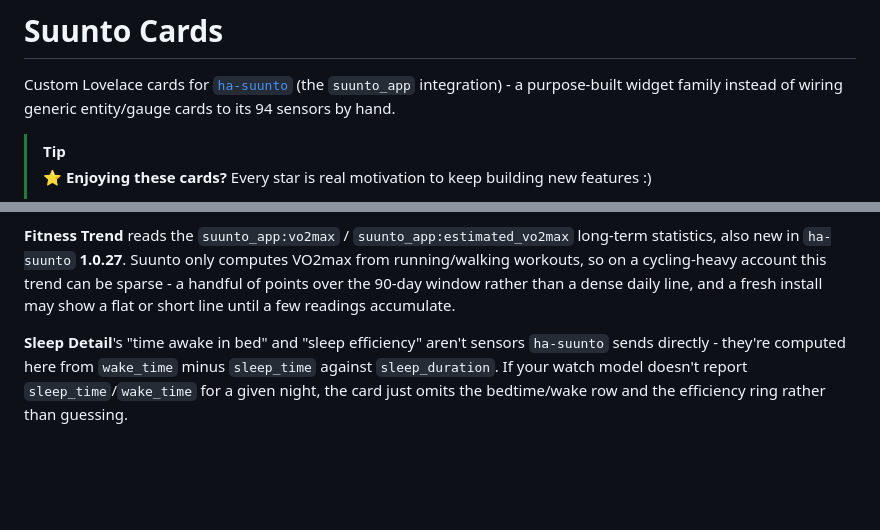
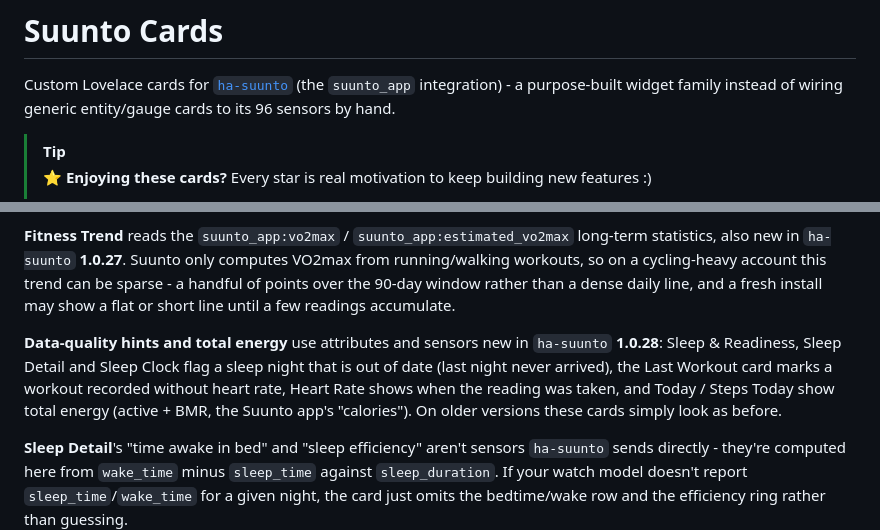
Before and after one commit to MichalZaniewicz/ha-suunto-cards, a Markdown page: README.md, 2 parts joined by grey strips. GitHub-like rendering; blank space fills up the shorter version.

Commit message:
release: 0.16.0 (ha-suunto 1.0.28 data-quality hints, total energy)
Co-Authored-By: Claude Opus 5.5 <noreply@anthropic.com>

```diff
--- a/README.md
+++ b/README.md
@@ -2,7 +2,7 @@
 
 Custom Lovelace cards for [`ha-suunto`](https://github.com/MichalZaniewicz/ha-suunto) (the
 `suunto_app` integration) - a purpose-built widget family instead of wiring generic entity/gauge
-cards to its 94 sensors by hand.
+cards to its 96 sensors by hand.
 
 > [!TIP]
 > ⭐ **Enjoying these cards?** Every star is real motivation to keep building new features :)
@@ -191,6 +191,12 @@ workouts, so on a cycling-heavy account this trend can be sparse - a handful of
 90-day window rather than a dense daily line, and a fresh install may show a flat or short line
 until a few readings accumulate.
 
+**Data-quality hints and total energy** use attributes and sensors new in `ha-suunto`
+**1.0.28**: Sleep & Readiness, Sleep Detail and Sleep Clock flag a sleep night that is out of date
+(last night never arrived), the Last Workout card marks a workout recorded without heart rate,
+Heart Rate shows when the reading was taken, and Today / Steps Today show total energy (active +
+BMR, the Suunto app's "calories"). On older versions these cards simply look as before.
+
 **Sleep Detail**'s "time awake in bed" and "sleep efficiency" aren't sensors `ha-suunto` sends
 directly - they're computed here from `wake_time` minus `sleep_time` against `sleep_duration`. If
 your watch model doesn't report `sleep_time`/`wake_time` for a given night, the card just omits the
```
Also changed, not shown: docs/screenshots/new-in-0.16.0-dark.png (added), 3 other files.
